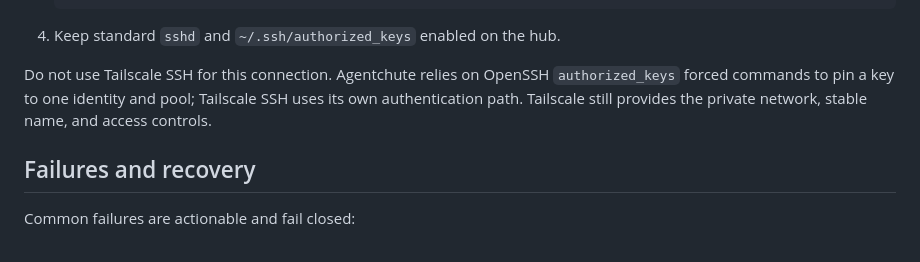
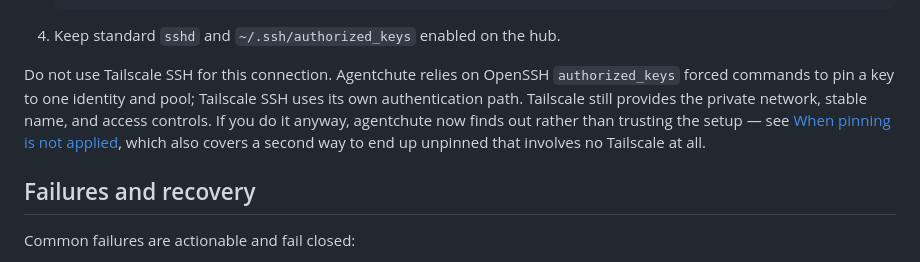
Before and after one commit to agentchute/agentchute, a Markdown page: docs/hub.md, the part around the change. GitHub-like rendering.

Commit message:
docs(hub): link the Tailscale warning to what now happens if you ignore it
The warning told operators not to do it and stopped there. It now points at the
detection section, and says up front that the second way to end up unpinned
involves no Tailscale at all — which is the half an operator reading a Tailscale
warning would otherwise never look for.

Co-Authored-By: Claude Opus 5 <noreply@anthropic.com>

```diff
--- a/docs/hub.md
+++ b/docs/hub.md
@@ -89,7 +89,7 @@ Use Tailscale only as the network layer:
 
 4. Keep standard `sshd` and `~/.ssh/authorized_keys` enabled on the hub.
 
-Do not use Tailscale SSH for this connection. Agentchute relies on OpenSSH `authorized_keys` forced commands to pin a key to one identity and pool; Tailscale SSH uses its own authentication path. Tailscale still provides the private network, stable name, and access controls.
+Do not use Tailscale SSH for this connection. Agentchute relies on OpenSSH `authorized_keys` forced commands to pin a key to one identity and pool; Tailscale SSH uses its own authentication path. Tailscale still provides the private network, stable name, and access controls. If you do it anyway, agentchute now finds out rather than trusting the setup — see [When pinning is not applied](#when-pinning-is-not-applied), which also covers a second way to end up unpinned that involves no Tailscale at all.
 
 ## Failures and recovery
 
```
